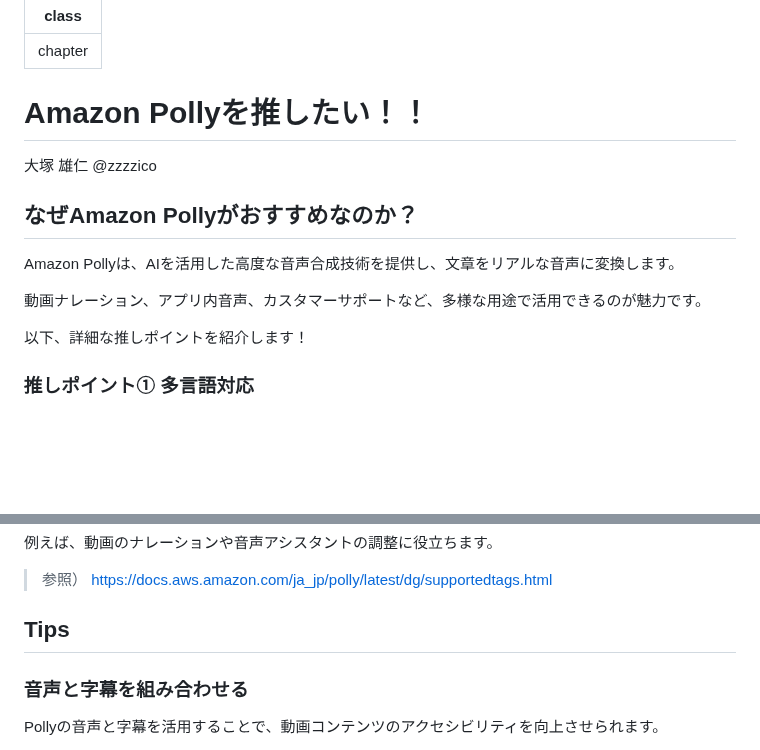
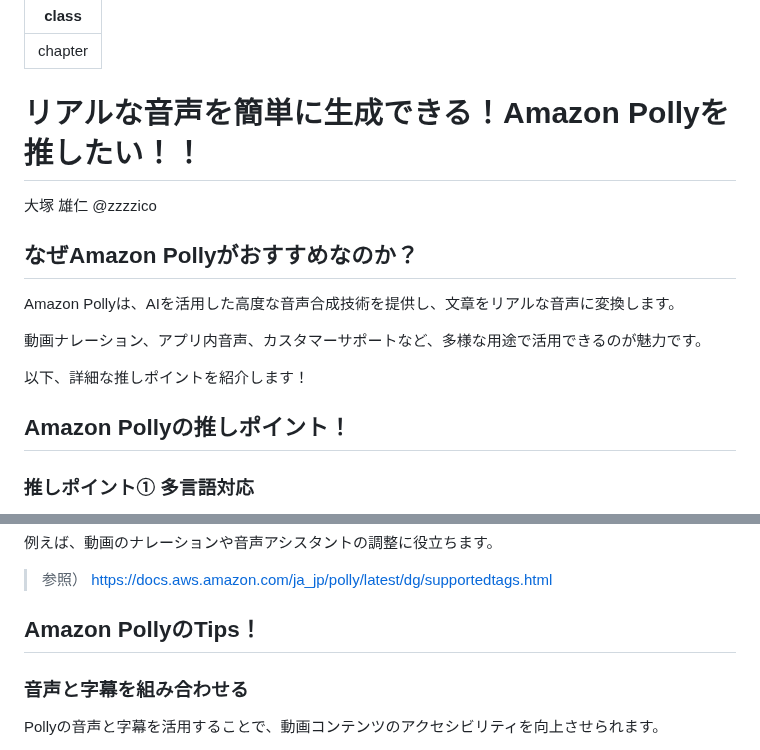
Before and after one commit to onestop-techbook/aws100knok, a Markdown page: src/chap-otsuka-polly.md, 2 parts joined by grey strips. GitHub-like rendering; blank space fills up the shorter version.

```diff
--- a/src/chap-otsuka-polly.md
+++ b/src/chap-otsuka-polly.md
@@ -2,7 +2,7 @@
 class: chapter
 ---
 
-# Amazon Pollyを推したい！！
+# リアルな音声を簡単に生成できる！Amazon Pollyを推したい！！
 
 <div class="flush-right">
 大塚 雄仁 @zzzzico
@@ -15,6 +15,7 @@ Amazon Pollyは、AIを活用した高度な音声合成技術を提供し、文
 
 以下、詳細な推しポイントを紹介します！
 
+## Amazon Pollyの推しポイント！
 ### 推しポイント① 多言語対応
 Amazon Pollyは、30以上の言語と多様なアクセントに対応しており、グローバルなコンテンツ制作が容易にできます。
 
@@ -61,7 +62,7 @@ SSMLの主な機能
 > 参照）
 > https://docs.aws.amazon.com/ja_jp/polly/latest/dg/supportedtags.html
 
-## Tips
+## Amazon PollyのTips！
 ### 音声と字幕を組み合わせる
 Pollyの音声と字幕を活用することで、動画コンテンツのアクセシビリティを向上させられます。
 
```
Also changed, not shown: src/chap-otsuka-certification.md (+5 -2 lines), src/chap-otsuka-cloudshell.md (+3 -2 lines).
